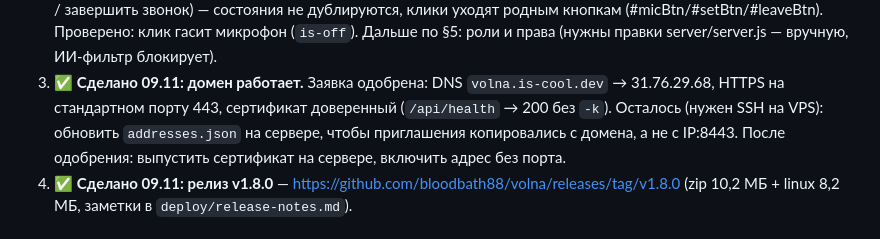
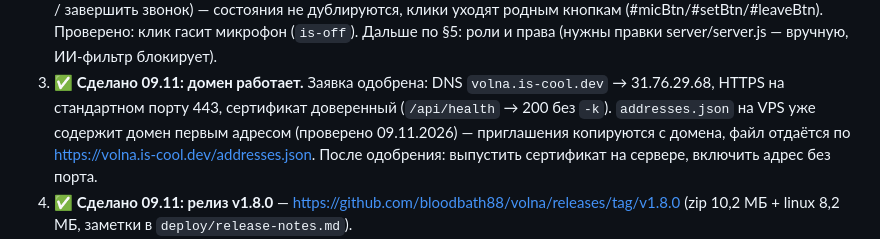
Before and after one commit to bloodbath88/volna, a Markdown page: TODO.md, the part around the change. Drawn GitHub-style.

Commit message:
Volna: домен — addresses.json на VPS проверен, приглашения идут с домена

```diff
--- a/TODO.md
+++ b/TODO.md
@@ -46,8 +46,8 @@ certs/, run/, node_modules, livekit-server.exe, *.key/*.pem/*.zip/*.tar.gz —
    Дальше по §5: роли и права (нужны правки server/server.js — вручную, ИИ-фильтр блокирует).
 3. ✅ **Сделано 09.11: домен работает.** Заявка одобрена: DNS `volna.is-cool.dev` → 31.76.29.68,
    HTTPS на стандартном порту 443, сертификат доверенный (`/api/health` → 200 без `-k`).
-   Осталось (нужен SSH на VPS): обновить `addresses.json` на сервере, чтобы приглашения
-   копировались с домена, а не с IP:8443.
+   `addresses.json` на VPS уже содержит домен первым адресом (проверено 09.11.2026) —
+   приглашения копируются с домена, файл отдаётся по https://volna.is-cool.dev/addresses.json.
    После одобрения: выпустить сертификат на сервере, включить адрес без порта.
 4. ✅ **Сделано 09.11: релиз v1.8.0** — https://github.com/bloodbath88/volna/releases/tag/v1.8.0
    (zip 10,2 МБ + linux 8,2 МБ, заметки в `deploy/release-notes.md`).
```
